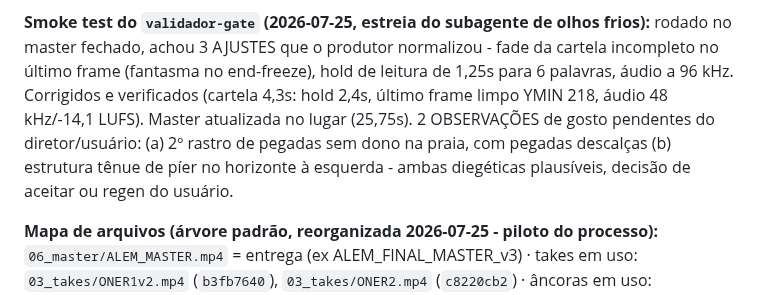
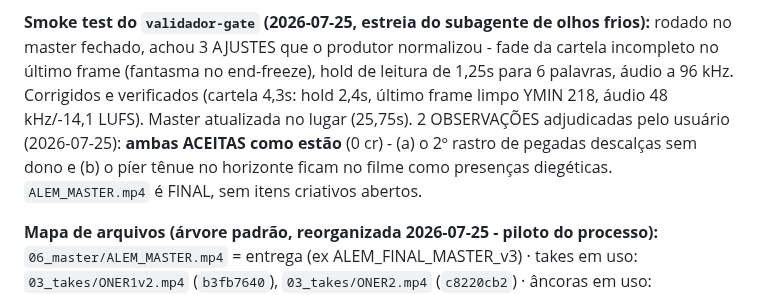
Before and after one commit to DCCA/higgs-workbench, a Markdown page: alem/BIBLIA.md, the part around the change. Drawn GitHub-style.

Commit message:
ALEM: observacoes do validador adjudicadas pelo usuario - aceitas; master e FINAL

```diff
--- a/alem/BIBLIA.md
+++ b/alem/BIBLIA.md
@@ -10,9 +10,10 @@ rodado no master fechado, achou 3 AJUSTES que o produtor normalizou - fade da ca
 incompleto no último frame (fantasma no end-freeze), hold de leitura de 1,25s para
 6 palavras, áudio a 96 kHz. Corrigidos e verificados (cartela 4,3s: hold 2,4s, último
 frame limpo YMIN 218, áudio 48 kHz/-14,1 LUFS). Master atualizada no lugar (25,75s).
-2 OBSERVAÇÕES de gosto pendentes do diretor/usuário: (a) 2º rastro de pegadas sem
-dono na praia, com pegadas descalças (b) estrutura tênue de píer no horizonte à
-esquerda - ambas diegéticas plausíveis, decisão de aceitar ou regen do usuário.
+2 OBSERVAÇÕES adjudicadas pelo usuário (2026-07-25): **ambas ACEITAS como estão**
+(0 cr) - (a) o 2º rastro de pegadas descalças sem dono e (b) o píer tênue no
+horizonte ficam no filme como presenças diegéticas. `ALEM_MASTER.mp4` é FINAL,
+sem itens criativos abertos.
 
 **Mapa de arquivos (árvore padrão, reorganizada 2026-07-25 - piloto do processo):**
 `06_master/ALEM_MASTER.mp4` = entrega (ex ALEM_FINAL_MASTER_v3) · takes em uso:
```
